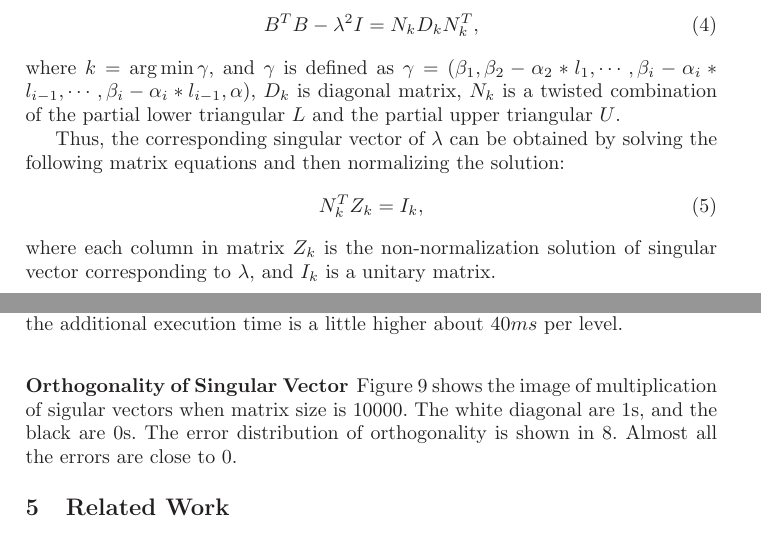
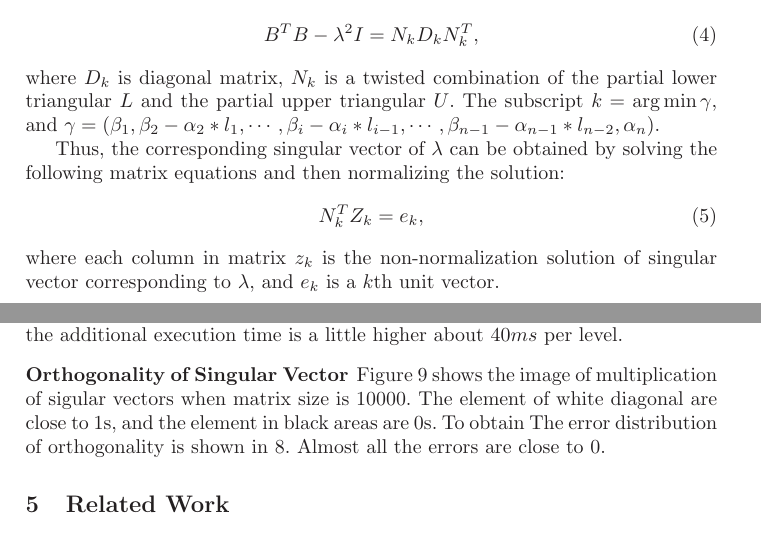
Before and after one commit to hightlow/Europar, a LaTeX paper (BTSVD.tex, which reads 3_algorithm.tex, 5_experiment.tex): two parts of pages 3 and 11 of 13, joined at a grey line, cut so that both start at the same text. Compiled offline with LaTeX, dvips and Ghostscript.

Commit message:
small revision on algorithm

```diff
--- a/3_algorithm.tex
+++ b/3_algorithm.tex
@@ -154,8 +154,6 @@ Given the $LDL^T$ and $UDU^T$ decomposition, the twisted factorization of the sh
 B^T B - \lambda^2 I = N_k D_k N_k^T ,
 \label{eq:twisted}
 \end{equation}
-where $k = \arg \min \gamma$, and $\gamma$ is defined as
-$\gamma = (\beta_1, \beta_2 - \alpha_2 * l_1, \cdots, \beta_i - \alpha_i * l_{i-1}, \cdots, \beta_i - \alpha_i * l_{i-1}, \alpha)$,
 %in Eq. (\ref{eq:gamma}).
 %\begin{equation}
 %\label{eq:gamma}
@@ -166,7 +164,8 @@ $\gamma = (\beta_1, \beta_2 - \alpha_2 * l_1, \cdots, \beta_i - \alpha_i * l_{i-
 %\alpha_n & \text{if } i=n
 %\end{cases}
 %\end{equation}
-$D_k$ is diagonal matrix, $N_k$ is a twisted combination of the partial lower triangular $L$ and the partial upper triangular $U$.
+where $D_k$ is diagonal matrix, $N_k$ is a twisted combination of the partial lower triangular $L$ and the partial upper triangular $U$.
+The subscript $k = \arg \min \gamma$, and $\gamma = (\beta_1, \beta_2 - \alpha_2 * l_1, \cdots, \beta_i - \alpha_i * l_{i-1}, \cdots, \beta_{n-1} - \alpha_{n-1} * l_{n-2}, \alpha_n)$.
 %\begin{equation}
 %N_k =  \left( \begin{array}{cccccccc}
 % 1& & & & & & & \\
@@ -189,9 +188,9 @@ $D_k$ is diagonal matrix, $N_k$ is a twisted combination of the partial lower tr
 Thus, the corresponding singular vector of $\lambda$ can be obtained by solving the following matrix equations and then normalizing the solution:
 \begin{equation}
 \label{eq:unnorm}
-N_k^T Z_k = I_k ,
+N_k^T Z_k = e_k ,
 \end{equation}
- where each column in matrix $Z_k$ is the non-normalization solution of singular vector corresponding to $\lambda$, and $I_k$ is a unitary matrix.
+ where each column in matrix $z_k$ is the non-normalization solution of singular vector corresponding to $\lambda$, and $e_k$ is a $k$th unit vector.
 
 %One advantage of BT algorithm is that it can be applied to cases where singular values are clustered together.
 %\textcolor{red}{
--- a/5_experiment.tex
+++ b/5_experiment.tex
@@ -272,7 +272,10 @@ In other word, it shows the average increased execution time when the error tole
 From the figure, we can see that when matrix size is smaller than 12000, the additional execution time is only less than $20 ms$ when the error tolerance rises a level.
 When the matrix size is larger than 15000, the additional execution time is a little higher about $40 ms$ per level.
 
+\vspace{-0.1in}
 \subsubsection{Orthogonality of Singular Vector}
-Figure \ref{fig:ortho_img} shows the image of multiplication of sigular vectors when matrix size is $10000$.
-The white diagonal are 1s, and the black are 0s.
+\vspace{-0.1in}
+Figure \ref{fig:ortho_img} shows the image of multiplication of sigular vectors when matrix size is 10000.
+The element of white diagonal are close to 1s, and the element in black areas are 0s.
+To obtain
 The error distribution of orthogonality is shown in \ref{fig:ortho_err}. Almost all the errors are close to 0.
```
